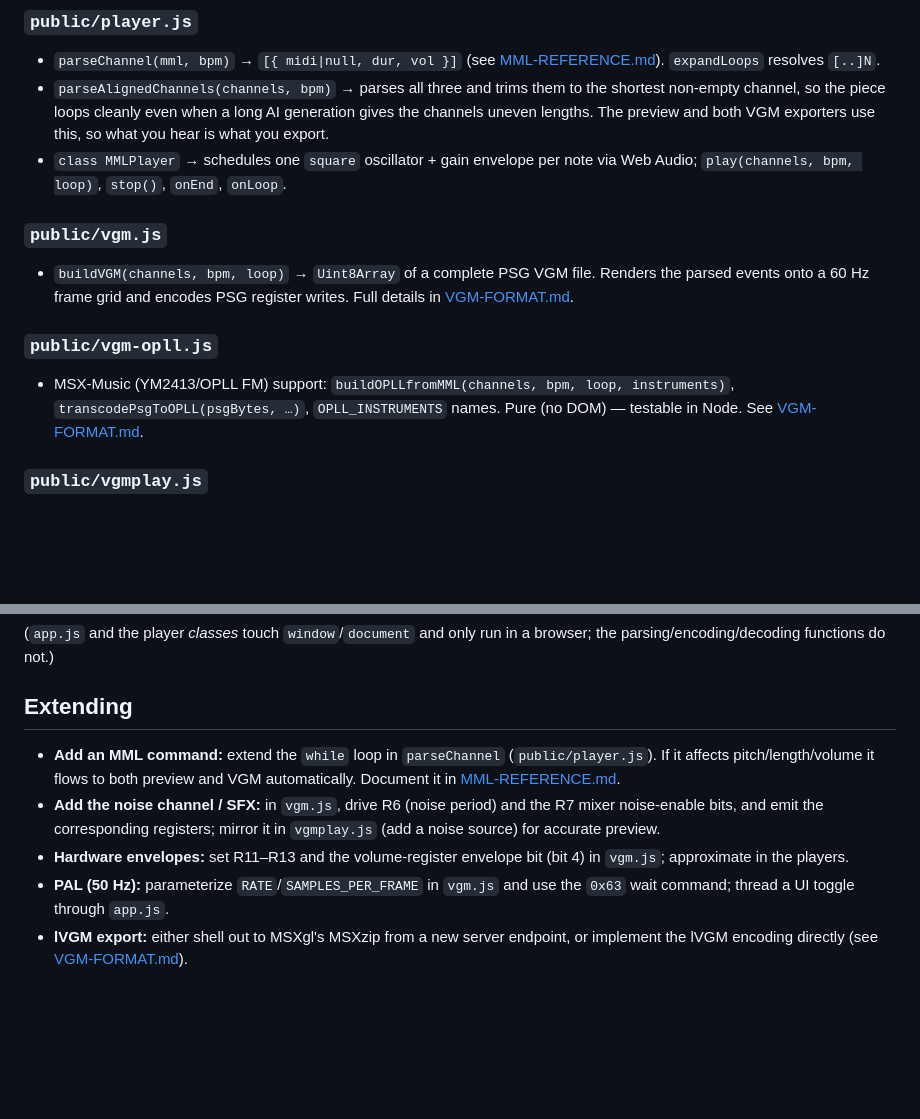
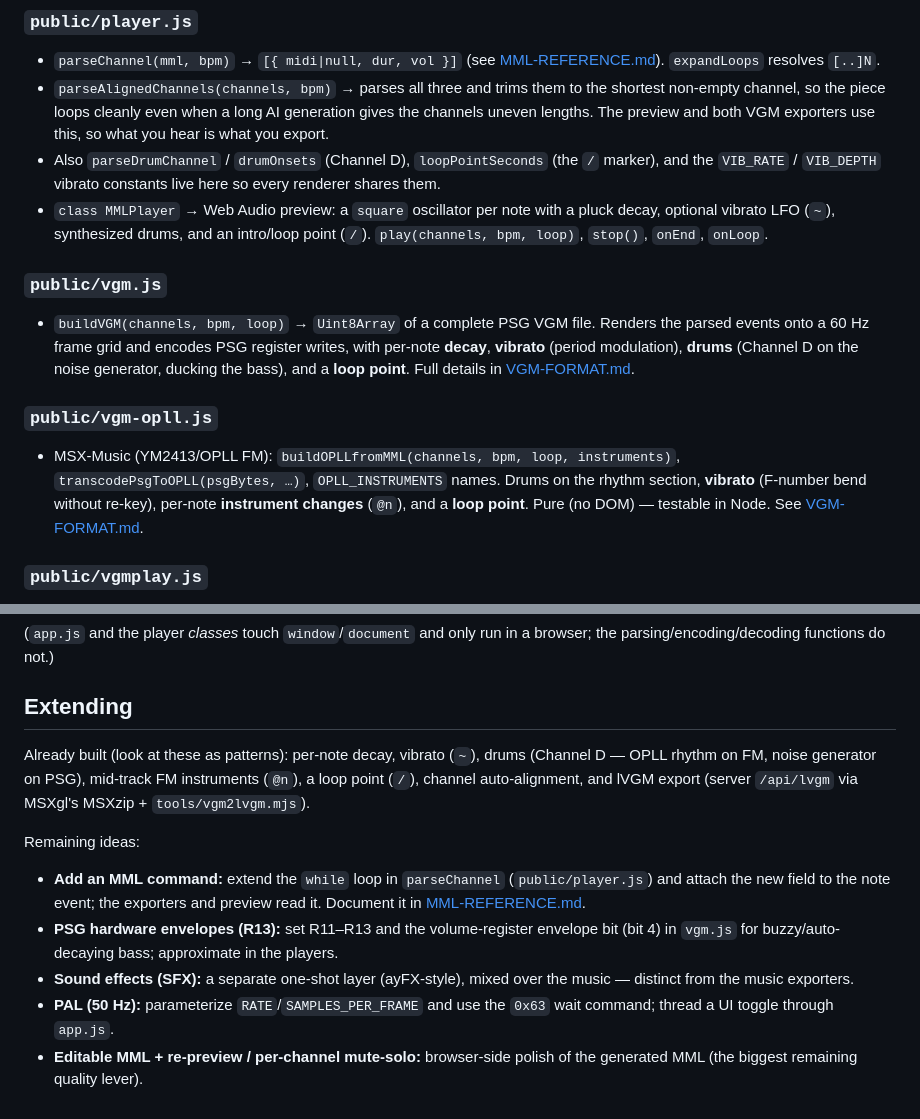
Before and after one commit to jurjen74/msx-music-generator, a Markdown page: docs/ARCHITECTURE.md, 2 parts joined by grey strips. Drawn GitHub-style; blank space fills up the shorter version.

Commit message:
docs: bring ARCHITECTURE and VGM-FORMAT up to date
Reflect the features added since they were written: per-note decay, vibrato
(~), drums (PSG noise + OPLL rhythm), mid-track FM instruments (@n), loop
point (/), and lVGM export. Updated the PSG/OPLL register tables and trimmed
the "extending" / "limitations" lists to what's actually still open.

Co-Authored-By: Claude Opus 4.8 <noreply@anthropic.com>

```diff
--- a/docs/ARCHITECTURE.md
+++ b/docs/ARCHITECTURE.md
@@ -68,18 +68,26 @@ exporter call `parseChannel`, so what you hear in preview is what gets encoded.
   shortest non-empty channel, so the piece loops cleanly even when a long AI
   generation gives the channels uneven lengths. The preview and both VGM
   exporters use this, so what you hear is what you export.
-- `class MMLPlayer` → schedules one `square` oscillator + gain envelope per note
-  via Web Audio; `play(channels, bpm, loop)`, `stop()`, `onEnd`, `onLoop`.
+- Also `parseDrumChannel` / `drumOnsets` (Channel D), `loopPointSeconds` (the
+  `/` marker), and the `VIB_RATE` / `VIB_DEPTH` vibrato constants live here so
+  every renderer shares them.
+- `class MMLPlayer` → Web Audio preview: a `square` oscillator per note with a
+  pluck decay, optional vibrato LFO (`~`), synthesized drums, and an intro/loop
+  point (`/`). `play(channels, bpm, loop)`, `stop()`, `onEnd`, `onLoop`.
 
 ### `public/vgm.js`
 - `buildVGM(channels, bpm, loop)` → `Uint8Array` of a complete PSG VGM file.
   Renders the parsed events onto a 60 Hz frame grid and encodes PSG register
-  writes. Full details in [VGM-FORMAT.md](VGM-FORMAT.md).
+  writes, with per-note **decay**, **vibrato** (period modulation), **drums**
+  (Channel D on the noise generator, ducking the bass), and a **loop point**.
+  Full details in [VGM-FORMAT.md](VGM-FORMAT.md).
 
 ### `public/vgm-opll.js`
-- MSX-Music (YM2413/OPLL FM) support: `buildOPLLfromMML(channels, bpm, loop,
+- MSX-Music (YM2413/OPLL FM): `buildOPLLfromMML(channels, bpm, loop,
   instruments)`, `transcodePsgToOPLL(psgBytes, …)`, `OPLL_INSTRUMENTS` names.
-  Pure (no DOM) — testable in Node. See [VGM-FORMAT.md](VGM-FORMAT.md).
+  Drums on the rhythm section, **vibrato** (F-number bend without re-key),
+  per-note **instrument changes** (`@n`), and a **loop point**. Pure (no DOM) —
+  testable in Node. See [VGM-FORMAT.md](VGM-FORMAT.md).
 
 ### `public/vgmplay.js`
 - `decodeVGM(u8)` → `{ events, totalSamples, ayClock, loopSample }` by walking
@@ -118,15 +126,21 @@ browser; the parsing/encoding/decoding functions do not.)
 
 ## Extending
 
+Already built (look at these as patterns): per-note decay, vibrato (`~`), drums
+(Channel D — OPLL rhythm on FM, noise generator on PSG), mid-track FM instruments
+(`@n`), a loop point (`/`), channel auto-alignment, and lVGM export (server
+`/api/lvgm` via MSXgl's MSXzip + `tools/vgm2lvgm.mjs`).
+
+Remaining ideas:
+
 - **Add an MML command:** extend the `while` loop in `parseChannel`
-  (`public/player.js`). If it affects pitch/length/volume it flows to both
-  preview and VGM automatically. Document it in [MML-REFERENCE.md](MML-REFERENCE.md).
-- **Add the noise channel / SFX:** in `vgm.js`, drive R6 (noise period) and the
-  R7 mixer noise-enable bits, and emit the corresponding registers; mirror it in
-  `vgmplay.js` (add a noise source) for accurate preview.
-- **Hardware envelopes:** set R11–R13 and the volume-register envelope bit (bit
-  4) in `vgm.js`; approximate in the players.
-- **PAL (50 Hz):** parameterize `RATE`/`SAMPLES_PER_FRAME` in `vgm.js` and use
-  the `0x63` wait command; thread a UI toggle through `app.js`.
-- **lVGM export:** either shell out to MSXgl's MSXzip from a new server endpoint,
-  or implement the lVGM encoding directly (see [VGM-FORMAT.md](VGM-FORMAT.md)).
+  (`public/player.js`) and attach the new field to the note event; the exporters
+  and preview read it. Document it in [MML-REFERENCE.md](MML-REFERENCE.md).
+- **PSG hardware envelopes (R13):** set R11–R13 and the volume-register envelope
+  bit (bit 4) in `vgm.js` for buzzy/auto-decaying bass; approximate in the players.
+- **Sound effects (SFX):** a separate one-shot layer (ayFX-style), mixed over the
+  music — distinct from the music exporters.
+- **PAL (50 Hz):** parameterize `RATE`/`SAMPLES_PER_FRAME` and use the `0x63`
+  wait command; thread a UI toggle through `app.js`.
+- **Editable MML + re-preview / per-channel mute-solo:** browser-side polish of
+  the generated MML (the biggest remaining quality lever).
```
Also changed, not shown: docs/VGM-FORMAT.md (+19 -7 lines).
